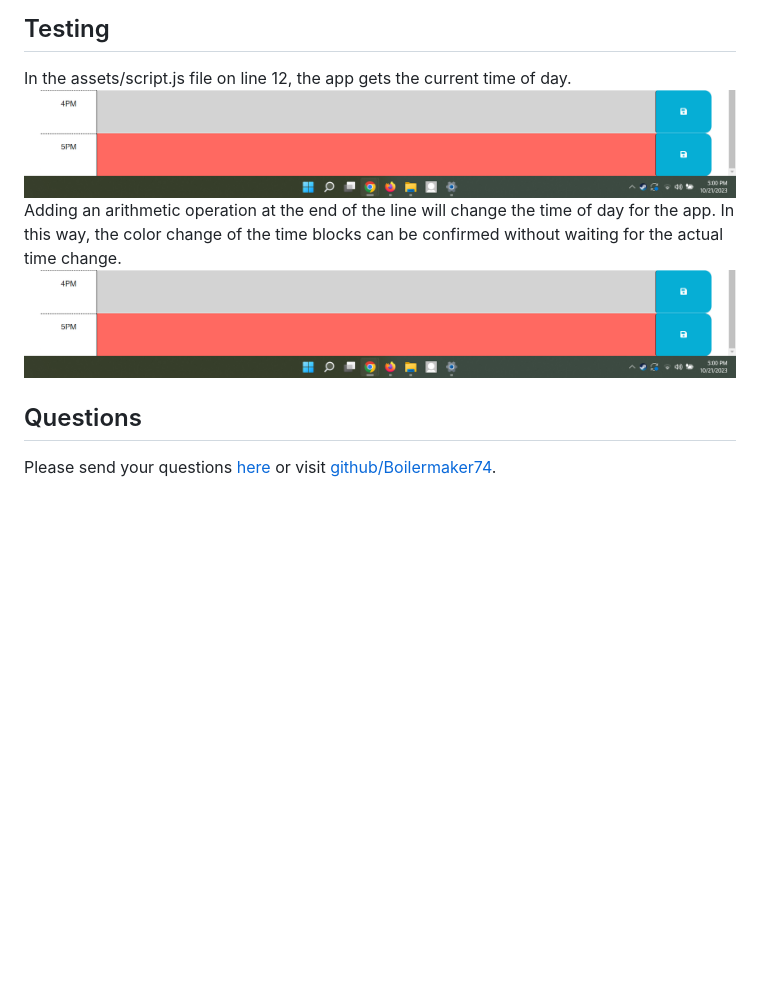
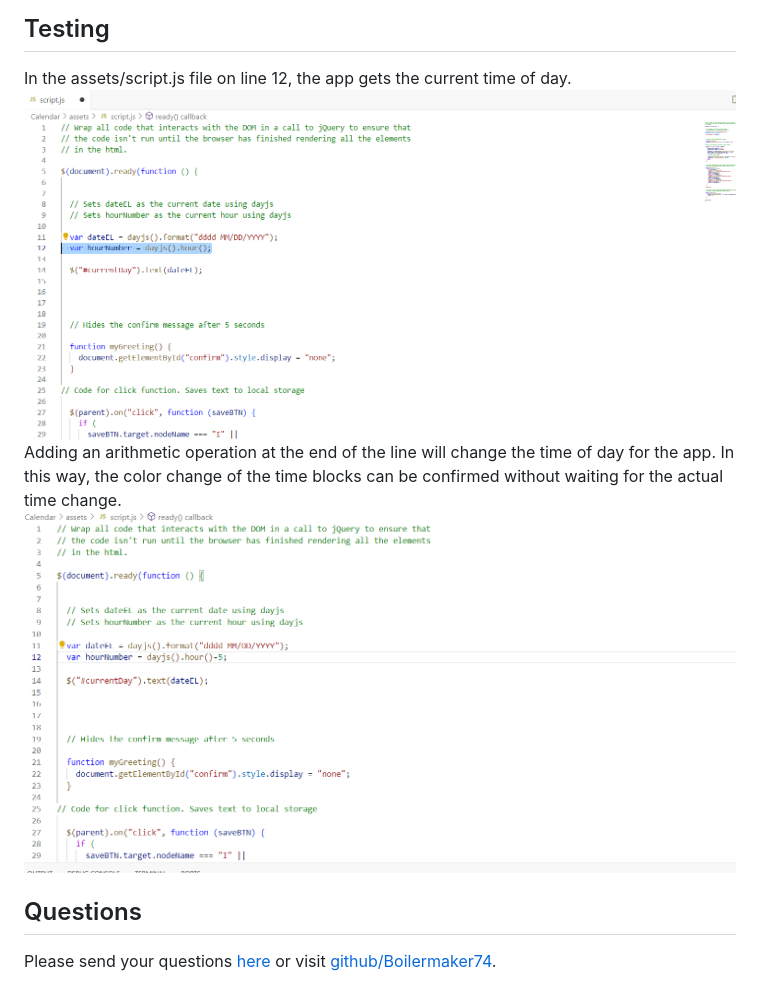
Before and after one commit to Boilermaker74/Work-Day-Scheduler, a Markdown page: README.md, the part around the change. Drawn GitHub-style; blank space fills up the shorter version.

```diff
--- a/README.md
+++ b/README.md
@@ -44,8 +44,8 @@ Erasing the data is accomplished by deleting the text in the text box and again
 N/A
 ## Testing
 In the assets/script.js file on line 12, the app gets the current time of day.
-![alttext](https://github.com/Boilermaker74/Work-Day-Scheduler/blob/main/assets/images/timepast.png)
+![alttext](https://github.com/Boilermaker74/Work-Day-Scheduler/blob/main/assets/images/TOD.png)
 Adding an arithmetic operation at the end of the line will change the time of day for the app. In this way, the color change of the time blocks can be confirmed without waiting for the actual time change.
-![alttext](https://github.com/Boilermaker74/Work-Day-Scheduler/blob/main/assets/images/timepast.png)
+![alttext](https://github.com/Boilermaker74/Work-Day-Scheduler/blob/main/assets/images/TOD-5.png)
 ## Questions
 Please send your questions [here](mailto:Bradm1492@gmail.com?subject=[GitHub]%20Dev%20Connect) or visit [github/Boilermaker74](https://github.com/Boilermaker74).
```
